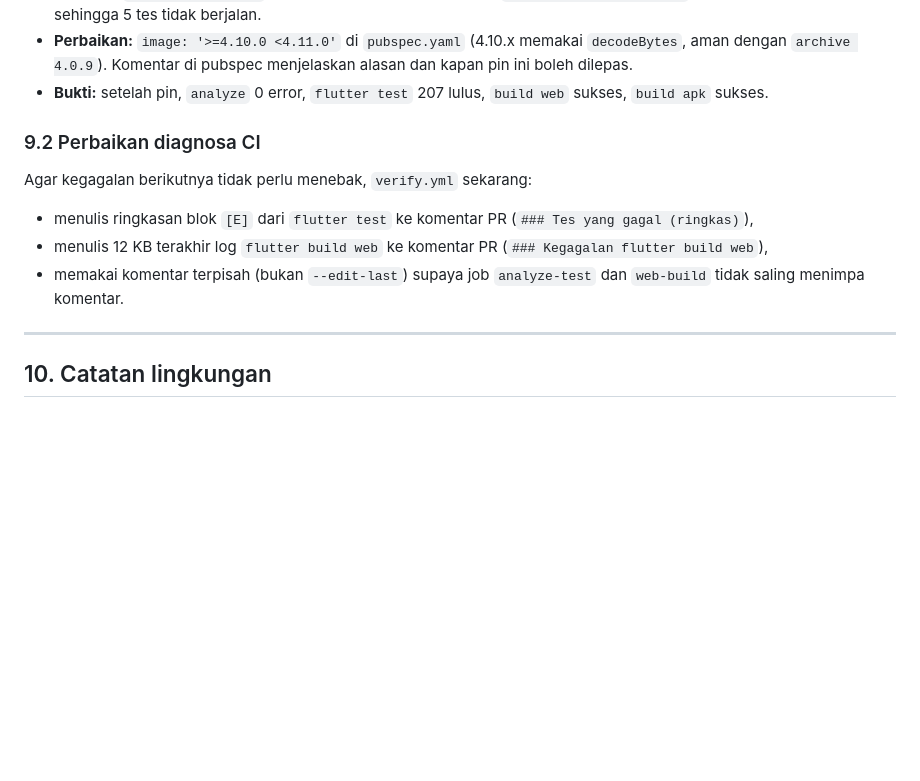
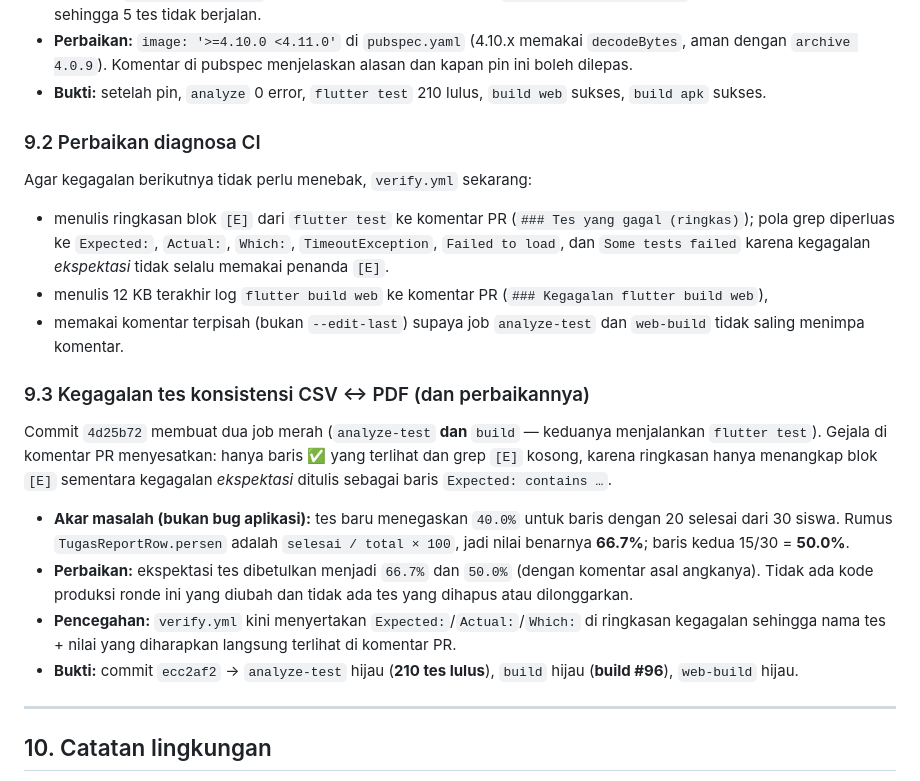
Before and after one commit to HOOOOOOQ/aplikasioo, a Markdown page: docs/round6-edutask.md, the part around one of its changes. GitHub-like rendering; blank space fills up the shorter version.

```diff
--- a/docs/round6-edutask.md
+++ b/docs/round6-edutask.md
@@ -523,7 +523,7 @@ Error: The method 'decodeLazy' isn't defined for the type 'ZLibDecoder'.
 * **Perbaikan:** `image: '>=4.10.0 <4.11.0'` di `pubspec.yaml` (4.10.x memakai
   `decodeBytes`, aman dengan `archive 4.0.9`). Komentar di pubspec menjelaskan
   alasan dan kapan pin ini boleh dilepas.
-* **Bukti:** setelah pin, `analyze` 0 error, `flutter test` 207 lulus,
+* **Bukti:** setelah pin, `analyze` 0 error, `flutter test` 210 lulus,
   `build web` sukses, `build apk` sukses.
 
 ### 9.2 Perbaikan diagnosa CI
@@ -531,11 +531,34 @@ Error: The method 'decodeLazy' isn't defined for the type 'ZLibDecoder'.
 Agar kegagalan berikutnya tidak perlu menebak, `verify.yml` sekarang:
 
 * menulis ringkasan blok `[E]` dari `flutter test` ke komentar PR
-  (`### Tes yang gagal (ringkas)`),
+  (`### Tes yang gagal (ringkas)`); pola grep diperluas ke `Expected:`,
+  `Actual:`, `Which:`, `TimeoutException`, `Failed to load`, dan
+  `Some tests failed` karena kegagalan *ekspektasi* tidak selalu memakai
+  penanda `[E]`.
 * menulis 12 KB terakhir log `flutter build web` ke komentar PR
   (`### Kegagalan flutter build web`),
 * memakai komentar terpisah (bukan `--edit-last`) supaya job `analyze-test` dan
   `web-build` tidak saling menimpa komentar.
+
+### 9.3 Kegagalan tes konsistensi CSV ↔ PDF (dan perbaikannya)
+
+Commit `4d25b72` membuat dua job merah (`analyze-test` **dan** `build` — keduanya
+menjalankan `flutter test`). Gejala di komentar PR menyesatkan: hanya baris ✅
+yang terlihat dan grep `[E]` kosong, karena ringkasan hanya menangkap blok `[E]`
+sementara kegagalan *ekspektasi* ditulis sebagai baris `Expected: contains …`.
+
+* **Akar masalah (bukan bug aplikasi):** tes baru menegaskan `40.0%` untuk baris
+  dengan 20 selesai dari 30 siswa. Rumus `TugasReportRow.persen` adalah
+  `selesai / total × 100`, jadi nilai benarnya **66.7%**; baris kedua
+  15/30 = **50.0%**.
+* **Perbaikan:** ekspektasi tes dibetulkan menjadi `66.7%` dan `50.0%` (dengan
+  komentar asal angkanya). Tidak ada kode produksi ronde ini yang diubah dan
+  tidak ada tes yang dihapus atau dilonggarkan.
+* **Pencegahan:** `verify.yml` kini menyertakan `Expected:`/`Actual:`/`Which:`
+  di ringkasan kegagalan sehingga nama tes + nilai yang diharapkan langsung
+  terlihat di komentar PR.
+* **Bukti:** commit `ecc2af2` → `analyze-test` hijau (**210 tes lulus**),
+  `build` hijau (**build #96**), `web-build` hijau.
 
 ---
 
```
Also changed, not shown: other parts of docs/round6-edutask.md (+11 -11 lines), README.md (+1 -1 lines).
